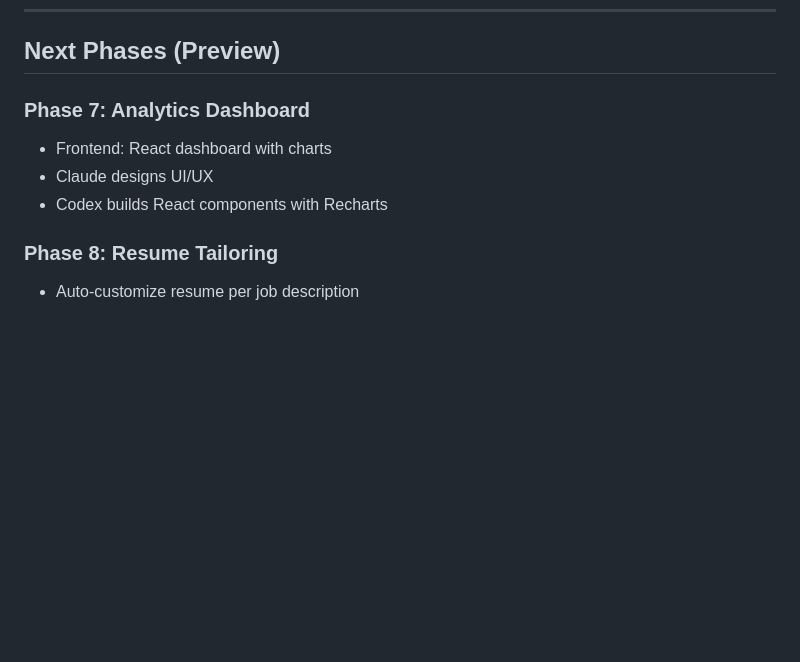
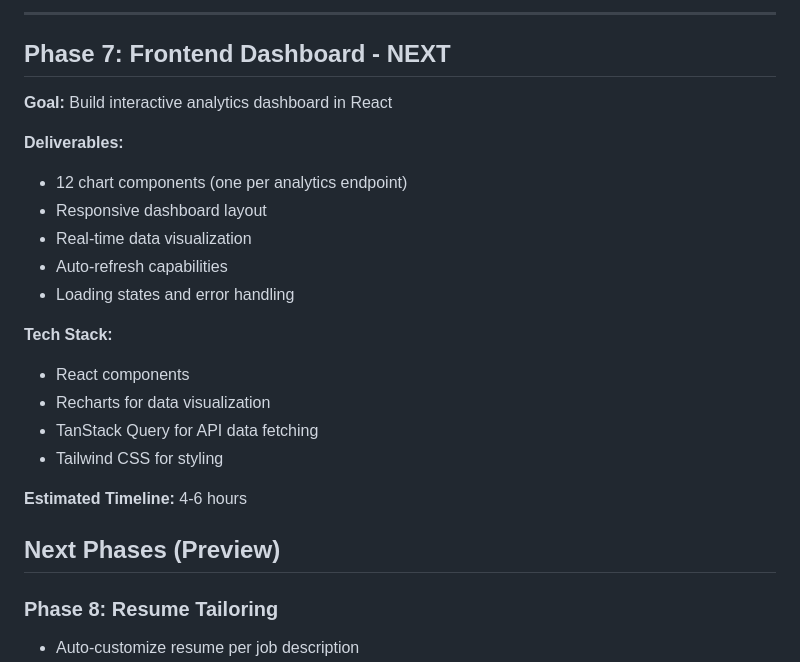
Before and after one commit to Sam-Razavi/applyluma, a Markdown page: claude.md, the part around one of its changes. Drawn GitHub-style; blank space fills up the shorter version.

Commit message:
Updated claude.md after phase 6

```diff
--- a/claude.md
+++ b/claude.md
@@ -478,10 +538,26 @@ Phase 6 is complete when:
+---
+
+## Phase 7: Frontend Dashboard - NEXT
+
+**Goal:** Build interactive analytics dashboard in React
+
+**Deliverables:**
+- 12 chart components (one per analytics endpoint)
+- Responsive dashboard layout
+- Real-time data visualization
+- Auto-refresh capabilities
+- Loading states and error handling
+
+**Tech Stack:**
+- React components
+- Recharts for data visualization
+- TanStack Query for API data fetching
+- Tailwind CSS for styling
+
+**Estimated Timeline:** 4-6 hours
 
 ## Next Phases (Preview)
 
-### Phase 7: Analytics Dashboard
-- Frontend: React dashboard with charts
-- Claude designs UI/UX
-- Codex builds React components with Recharts
 
 ### Phase 8: Resume Tailoring
 - Auto-customize resume per job description
```
Also changed, not shown: other parts of claude.md (+60 -0 lines).
